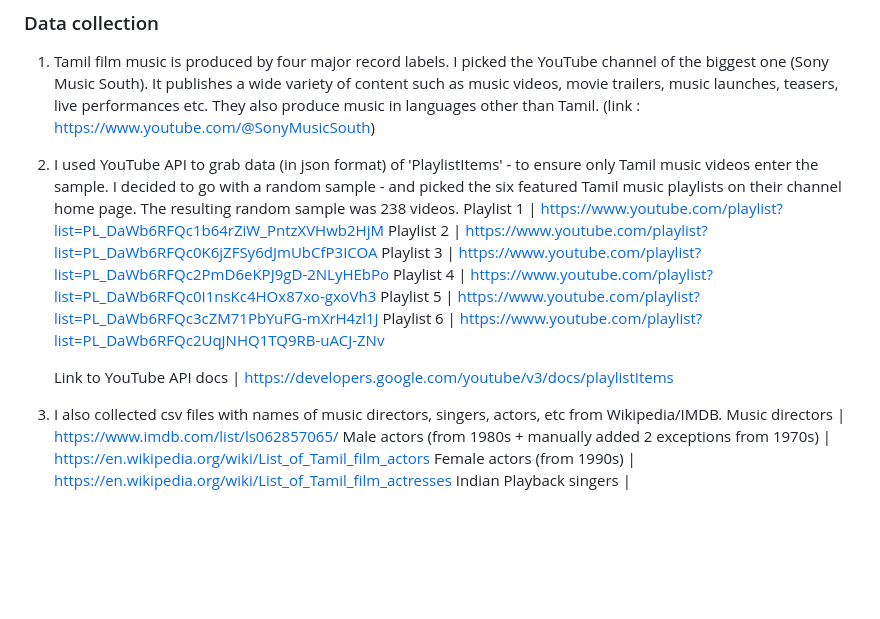
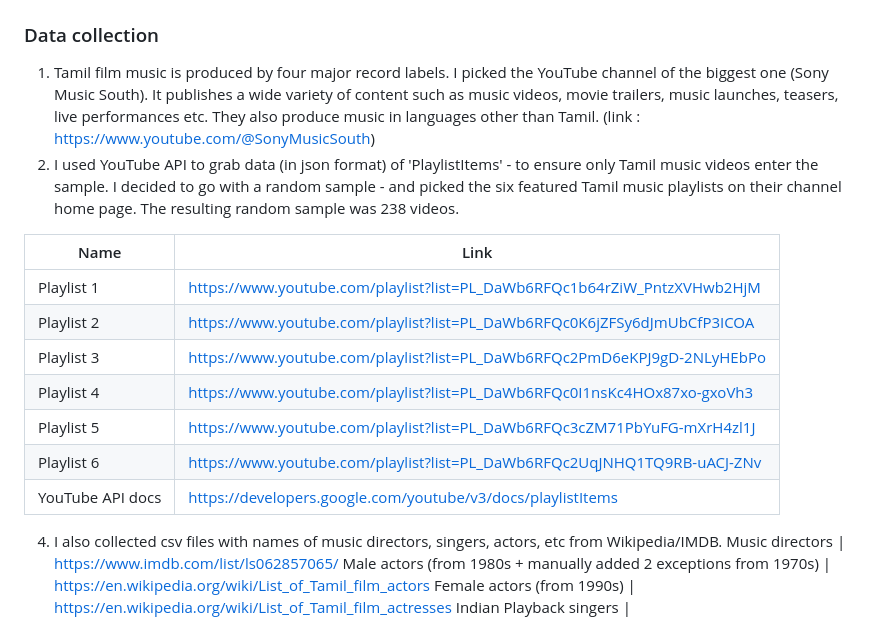
Before and after one commit to aishyv/Kollywood-Singers, a Markdown page: README.md, the part around the change. Drawn GitHub-style; blank space fills up the shorter version.

```diff
--- a/README.md
+++ b/README.md
@@ -13,14 +13,16 @@ Through my analysis, I discovered that actors and music directors are top picks
 ### Data collection
 1. Tamil film music is produced by four major record labels. I picked the YouTube channel of the biggest one (Sony Music South). It publishes a wide variety of content such as music videos, movie trailers, music launches, teasers, live performances etc. They also produce music in languages other than Tamil. (link : https://www.youtube.com/@SonyMusicSouth)
 2. I used YouTube API to grab data (in json format) of 'PlaylistItems' - to ensure only Tamil music videos enter the sample. I decided to go with a random sample - and picked the six featured Tamil music playlists on their channel home page. The resulting random sample was 238 videos.
-   Playlist 1 | https://www.youtube.com/playlist?list=PL_DaWb6RFQc1b64rZiW_PntzXVHwb2HjM
-   Playlist 2 | https://www.youtube.com/playlist?list=PL_DaWb6RFQc0K6jZFSy6dJmUbCfP3ICOA
-   Playlist 3 | https://www.youtube.com/playlist?list=PL_DaWb6RFQc2PmD6eKPJ9gD-2NLyHEbPo
-   Playlist 4 | https://www.youtube.com/playlist?list=PL_DaWb6RFQc0I1nsKc4HOx87xo-gxoVh3
-   Playlist 5 | https://www.youtube.com/playlist?list=PL_DaWb6RFQc3cZM71PbYuFG-mXrH4zl1J
-   Playlist 6 | https://www.youtube.com/playlist?list=PL_DaWb6RFQc2UqJNHQ1TQ9RB-uACJ-ZNv
 
-   Link to YouTube API docs | https://developers.google.com/youtube/v3/docs/playlistItems
+  | Name | Link |
+  |------|------|
+  | Playlist 1 | https://www.youtube.com/playlist?list=PL_DaWb6RFQc1b64rZiW_PntzXVHwb2HjM |
+  | Playlist 2 | https://www.youtube.com/playlist?list=PL_DaWb6RFQc0K6jZFSy6dJmUbCfP3ICOA |
+  | Playlist 3 | https://www.youtube.com/playlist?list=PL_DaWb6RFQc2PmD6eKPJ9gD-2NLyHEbPo |
+  | Playlist 4 | https://www.youtube.com/playlist?list=PL_DaWb6RFQc0I1nsKc4HOx87xo-gxoVh3 |
+  | Playlist 5 | https://www.youtube.com/playlist?list=PL_DaWb6RFQc3cZM71PbYuFG-mXrH4zl1J |
+  | Playlist 6 | https://www.youtube.com/playlist?list=PL_DaWb6RFQc2UqJNHQ1TQ9RB-uACJ-ZNv |
+  | YouTube API docs | https://developers.google.com/youtube/v3/docs/playlistItems |
 
 4. I also collected csv files with names of music directors, singers, actors, etc from Wikipedia/IMDB.
    Music directors | https://www.imdb.com/list/ls062857065/
```
